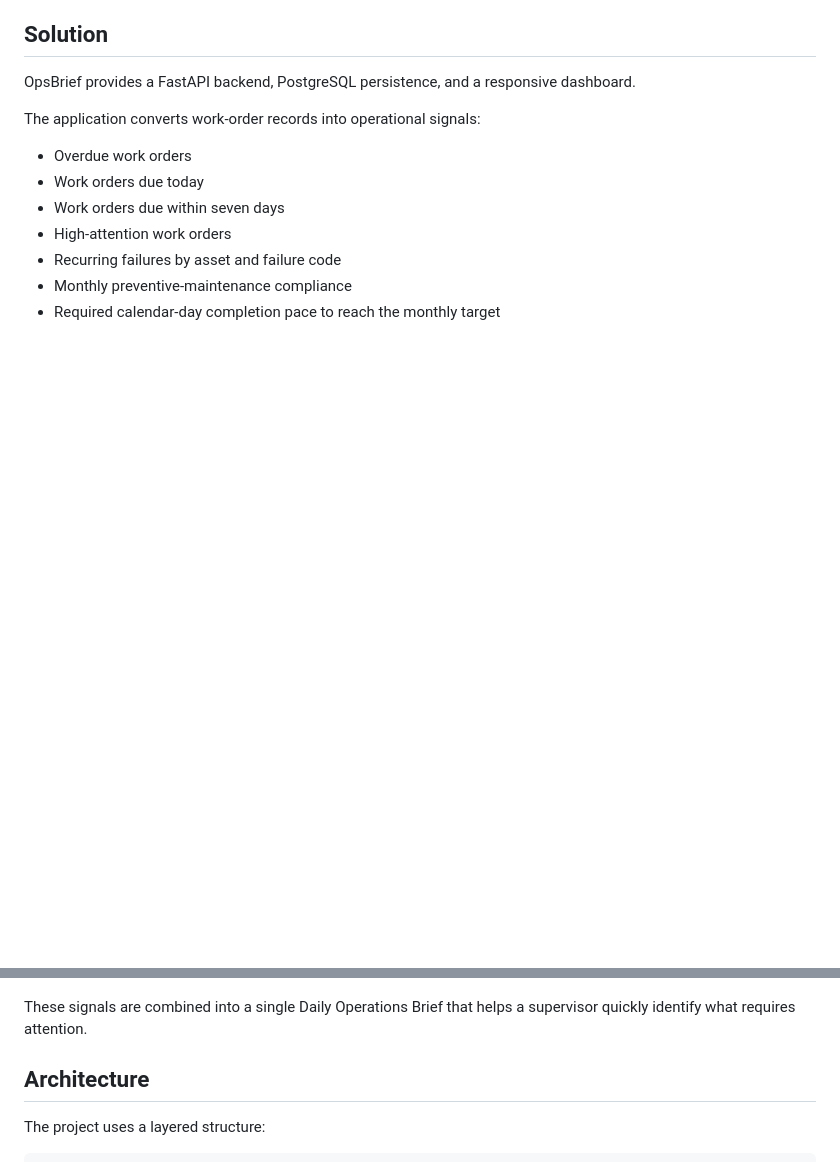
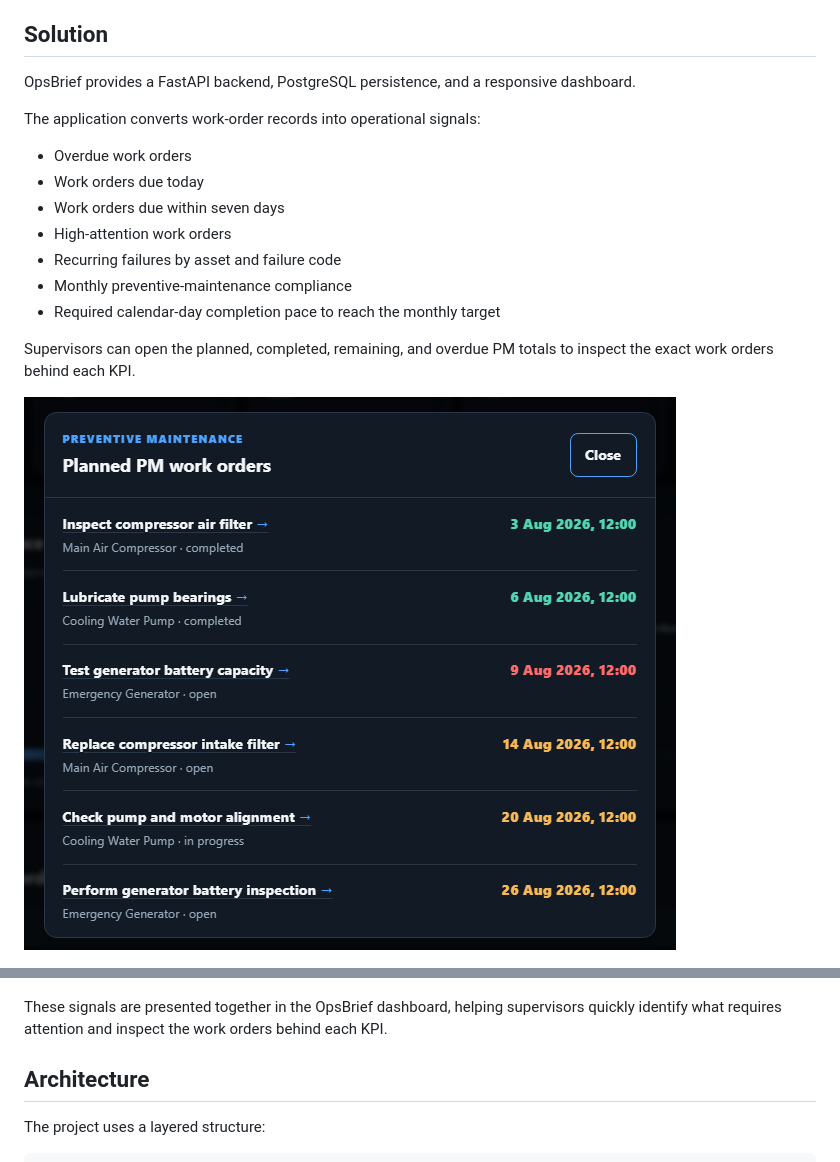
Before and after one commit to mhmd0x/OpsBrief, a Markdown page: docs/CASE_STUDY.md, 2 parts joined by grey strips. Drawn GitHub-style; pictures changed too: docs/images/opsbrief-pm-work-orders.png (added); blank space fills up the shorter version.

```diff
--- a/docs/CASE_STUDY.md
+++ b/docs/CASE_STUDY.md
@@ -47,11 +46,15 @@ The application converts work-order records into operational signals:
 - Monthly preventive-maintenance compliance
 - Required calendar-day completion pace to reach the monthly target
 
+Supervisors can open the planned, completed, remaining, and overdue PM totals to inspect the exact work orders behind each KPI.
+
+![OpsBrief monthly PM work-order drill-down](images/opsbrief-pm-work-orders.png)
+
 ![OpsBrief work-order detail dialog](images/opsbrief-work-order-details.png)
 
 ![OpsBrief recurring-issue reliability dialog](images/opsbrief-recurring-issue-details.png)
 
-These signals are combined into a single Daily Operations Brief that helps a supervisor quickly identify what requires attention.
+These signals are presented together in the OpsBrief dashboard, helping supervisors quickly identify what requires attention and inspect the work orders behind each KPI.
 
 ## Architecture
 
```
Also changed, not shown: other parts of docs/CASE_STUDY.md (+0 -1 lines), README.md (+2 -0 lines), 7 other files.
